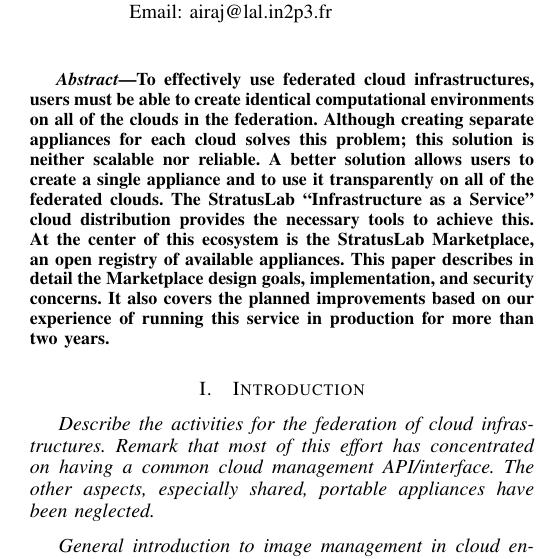
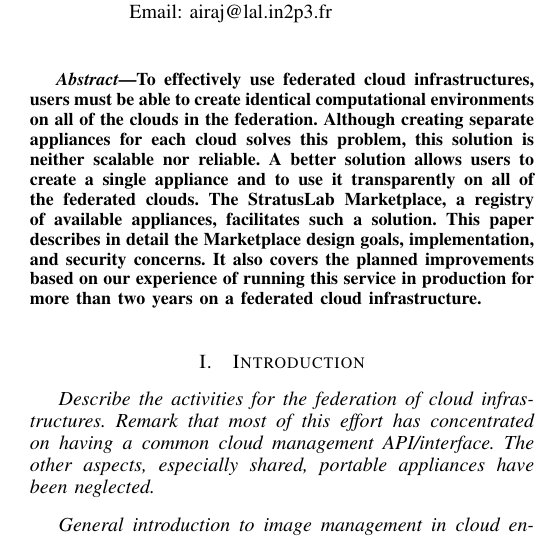
Before and after one commit to StratusLab/documentation, a LaTeX paper (papers/federated-images/stratuslab-federated-images.tex, which reads papers/federated-images/abstract.tex): part of one column of page 1 of 6, cut so that both start at the same text. Compiled offline with pdfLaTeX.

Commit message:
update title and abstract

```diff
--- a/papers/federated-images/abstract.tex
+++ b/papers/federated-images/abstract.tex
@@ -2,14 +2,13 @@
 To effectively use federated cloud infrastructures, users must be able
 to create identical computational environments on all of the clouds in
 the federation.  Although creating separate appliances for each cloud
-solves this problem; this solution is neither scalable nor reliable.
+solves this problem, this solution is neither scalable nor reliable.
 A better solution allows users to create a single appliance and to use
 it transparently on all of the federated clouds.  The StratusLab
-``Infrastructure as a Service'' cloud distribution provides the
-necessary tools to achieve this.  At the center of this ecosystem is
-the StratusLab Marketplace, an open registry of available appliances.
-This paper describes in detail the Marketplace design goals,
-implementation, and security concerns.  It also covers the planned
-improvements based on our experience of running this service in
-production for more than two years.
+Marketplace, a registry of available appliances, facilitates such a
+solution.  This paper describes in detail the Marketplace design
+goals, implementation, and security concerns.  It also covers the
+planned improvements based on our experience of running this service
+in production for more than two years on a federated cloud
+infrastructure.
 \end{abstract}
--- a/papers/federated-images/stratuslab-federated-images.tex
+++ b/papers/federated-images/stratuslab-federated-images.tex
@@ -18,7 +18,7 @@
 
 % paper title
 % can use linebreaks \\ within to get better formatting as desired
-\title{Image Management in a\\Federated Cloud Environment}
+\title{Appliance Management for\\ Federated Cloud Environments}
 
 % author names and affiliations
 % use a multiple column layout for up to three different
```
